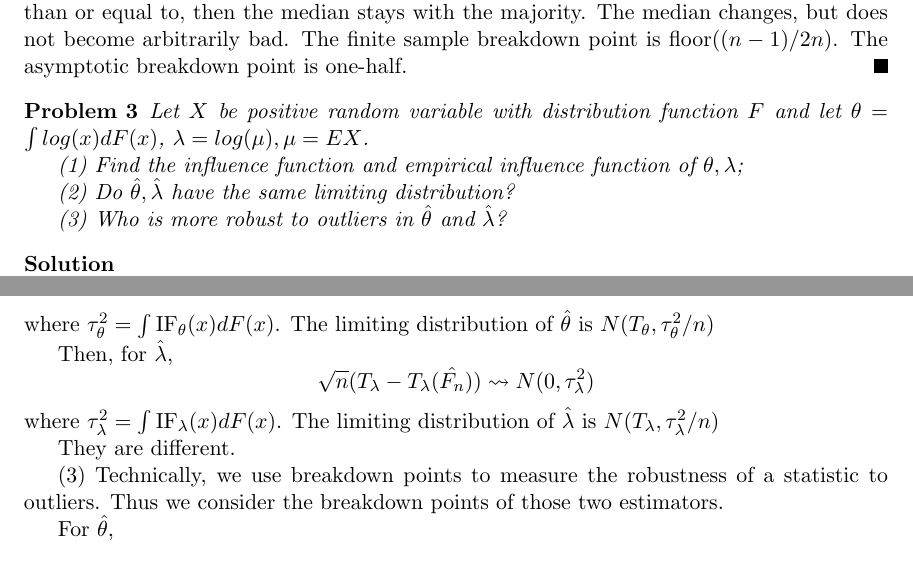
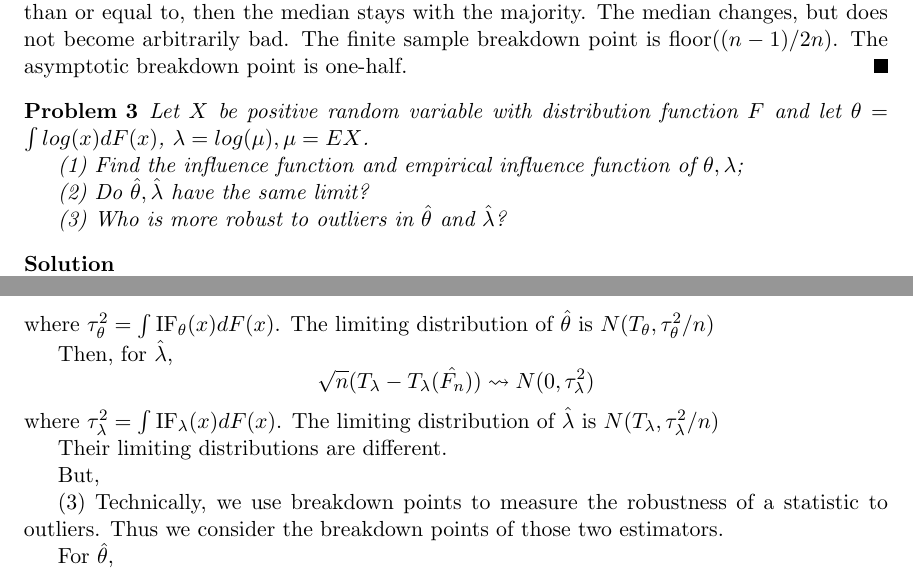
Before and after one commit to DawnGnius/Nonparameter, a LaTeX document (main.tex, which reads body/homework_2.tex): two parts of pages 2 and 3 of 3, joined at a grey line, cut so that both start at the same text. Compiled offline with pdfLaTeX.

Commit message:
Tiny changes

```diff
--- a/body/homework_2.tex
+++ b/body/homework_2.tex
@@ -94,7 +94,7 @@ Intuitively\citep{Charles2006}, if we have n data points and we let a minority o
 
     (1) Find the influence function and empirical influence function of $\theta,\lambda$;
 
-    (2) Do $\hat\theta,\hat\lambda$ have the same limiting distribution?
+    (2) Do $\hat\theta,\hat\lambda$ have the same limit?
 
     (3) Who is more robust to outliers in $\hat\theta$ and $\hat\lambda$?
 \end{problem}
@@ -135,7 +135,9 @@ Intuitively\citep{Charles2006}, if we have n data points and we let a minority o
     where $\tau_\lambda^2 = \int \text{IF}_\lambda(x) d F(x)$.
     The limiting distribution of $\hat{\lambda}$ is $N(T_\lambda, \tau_\lambda^2/n)$
 
-    They are different.
+    Their limiting distributions are different.
+
+    But,
 
     (3) Technically, we use breakdown points to measure the robustness of a statistic to outliers. Thus we consider the breakdown points of those two estimators.
 
```
Also changed, not shown: main.pdf (added), 3 other files.
